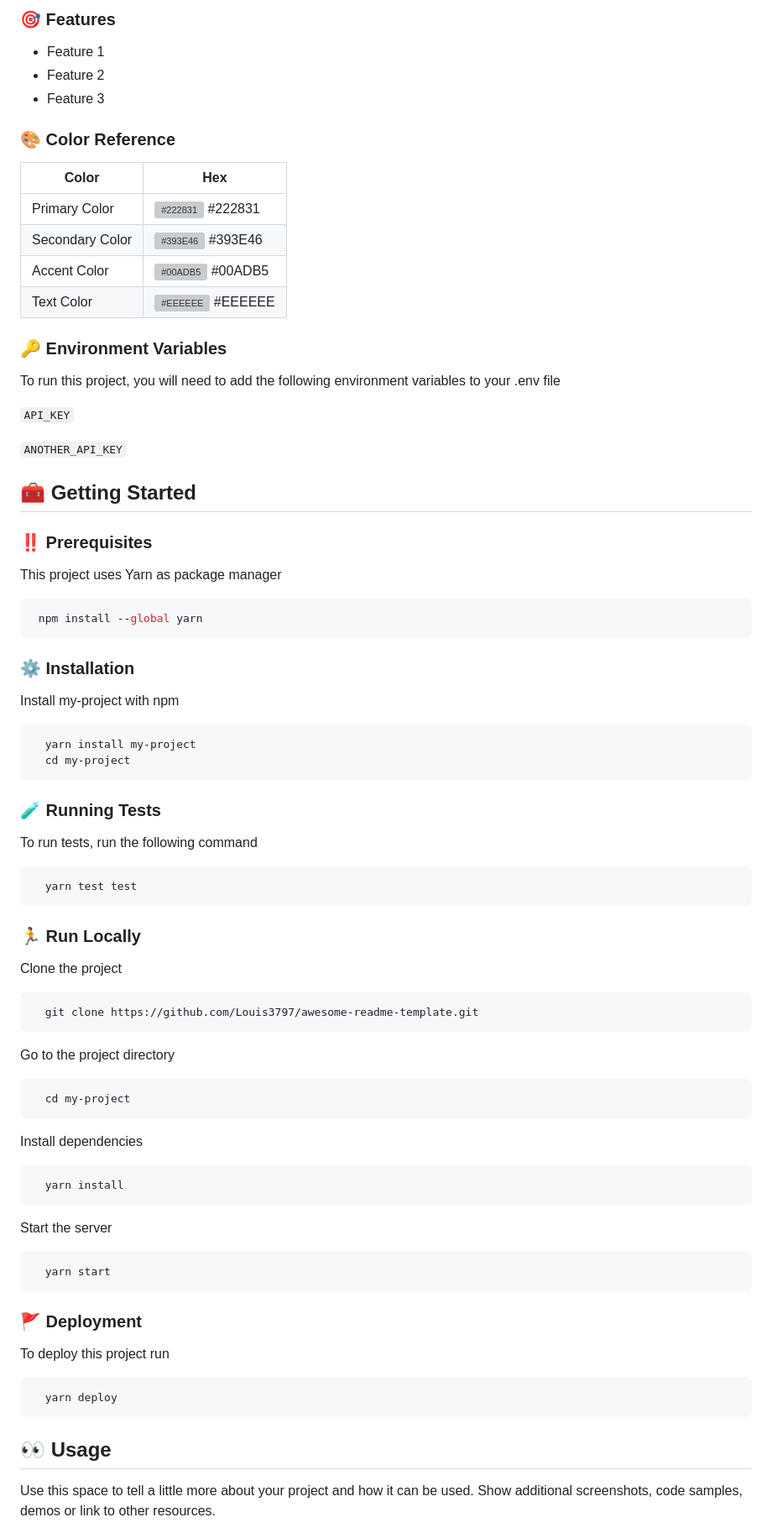
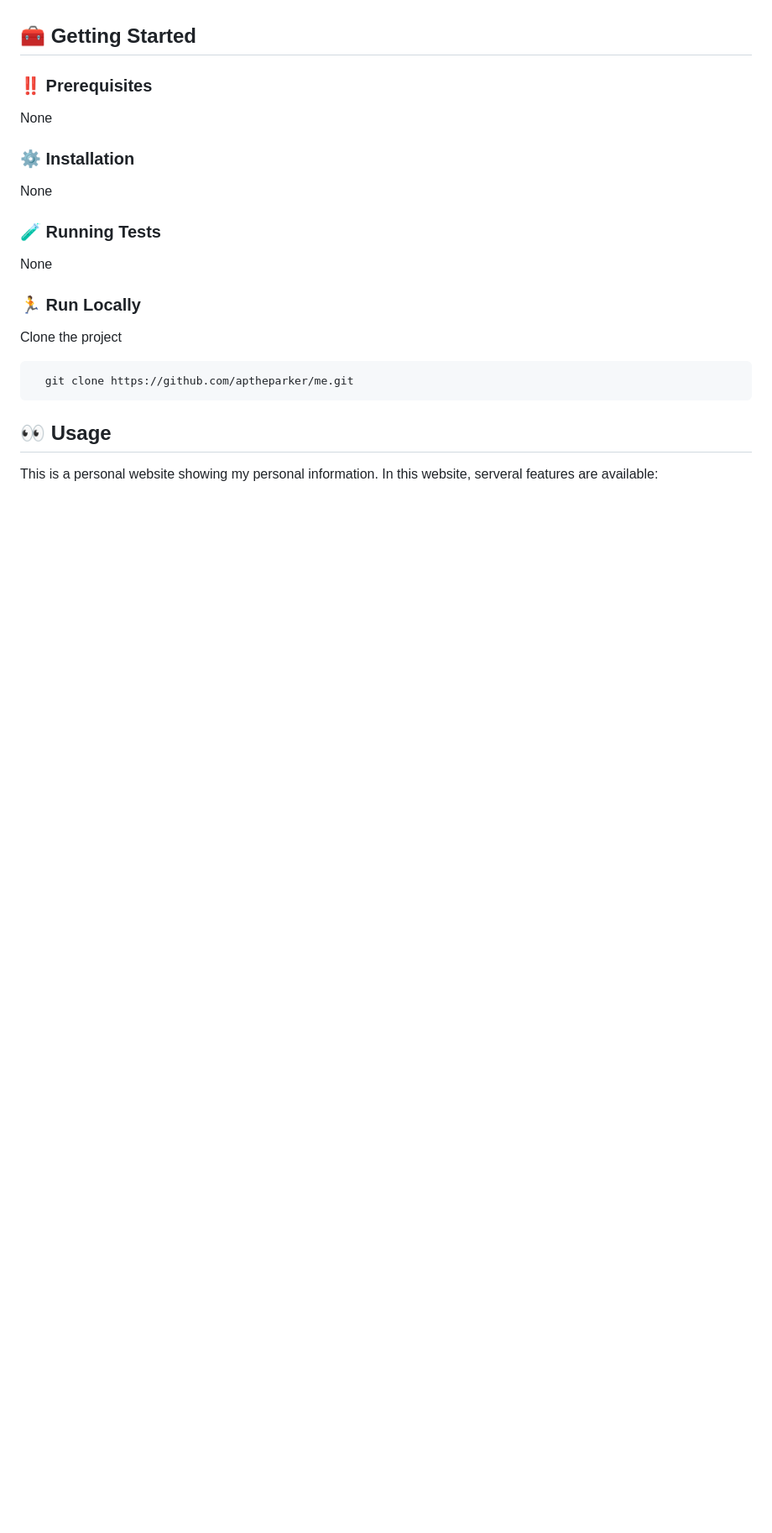
Before and after one commit to Aptheparker/comity, a Markdown page: README.md, the part around the change printed below. Shown: that part at 84% size. Drawn GitHub-style; folded sections open; blank space fills up the shorter version; grey boxes are pictures that could not be loaded.

````diff
--- a/README.md
+++ b/README.md
@@ -128,104 +107,42 @@
   </ul>
 </details>
 
-<!-- Features -->
-### :dart: Features
+<!-- Getting Started -->
 
-- Feature 1
-- Feature 2
-- Feature 3
-
-<!-- Color Reference -->
-### :art: Color Reference
-
-| Color             | Hex                                                                |
-| ----------------- | ------------------------------------------------------------------ |
-| Primary Color | ![#222831](https://via.placeholder.com/10/222831?text=+) #222831 |
-| Secondary Color | ![#393E46](https://via.placeholder.com/10/393E46?text=+) #393E46 |
-| Accent Color | ![#00ADB5](https://via.placeholder.com/10/00ADB5?text=+) #00ADB5 |
-| Text Color | ![#EEEEEE](https://via.placeholder.com/10/EEEEEE?text=+) #EEEEEE |
-
-
-<!-- Env Variables -->
-### :key: Environment Variables
-
-To run this project, you will need to add the following environment variables to your .env file
-
-`API_KEY`
-
-`ANOTHER_API_KEY`
-
-<!-- Getting Started -->
-## 	:toolbox: Getting Started
+## :toolbox: Getting Started
 
 <!-- Prerequisites -->
+
 ### :bangbang: Prerequisites
 
-This project uses Yarn as package manager
-
-```bash
- npm install --global yarn
-```
+None
 
 <!-- Installation -->
+
 ### :gear: Installation
 
-Install my-project with npm
-
-```bash
-  yarn install my-project
-  cd my-project
-```
+None
 
 <!-- Running Tests -->
+
 ### :test_tube: Running Tests
 
-To run tests, run the following command
-
-```bash
-  yarn test test
-```
+None
 
 <!-- Run Locally -->
+
 ### :running: Run Locally
 
 Clone the project
 
 ```bash
-  git clone https://github.com/Louis3797/awesome-readme-template.git
+  git clone https://github.com/aptheparker/me.git
 ```
 
-Go to the project directory
+<!-- Usage -->
 
-```bash
-  cd my-project
-```
-
-Install dependencies
-
-```bash
-  yarn install
-```
-
-Start the server
-
-```bash
-  yarn start
-```
-
-
-<!-- Deployment -->
-### :triangular_flag_on_post: Deployment
-
-To deploy this project run
-
-```bash
-  yarn deploy
-```
-
-
-<!-- Usage -->
 ## :eyes: Usage
 
-Use this space to tell a little more about your project and how it can be used. Show additional screenshots, code samples, demos or link to other resources.
+This is a personal website showing my personal information.
+In this website, serveral features are available:
 
````
Also changed, not shown: other parts of README.md (+57 -104 lines).
